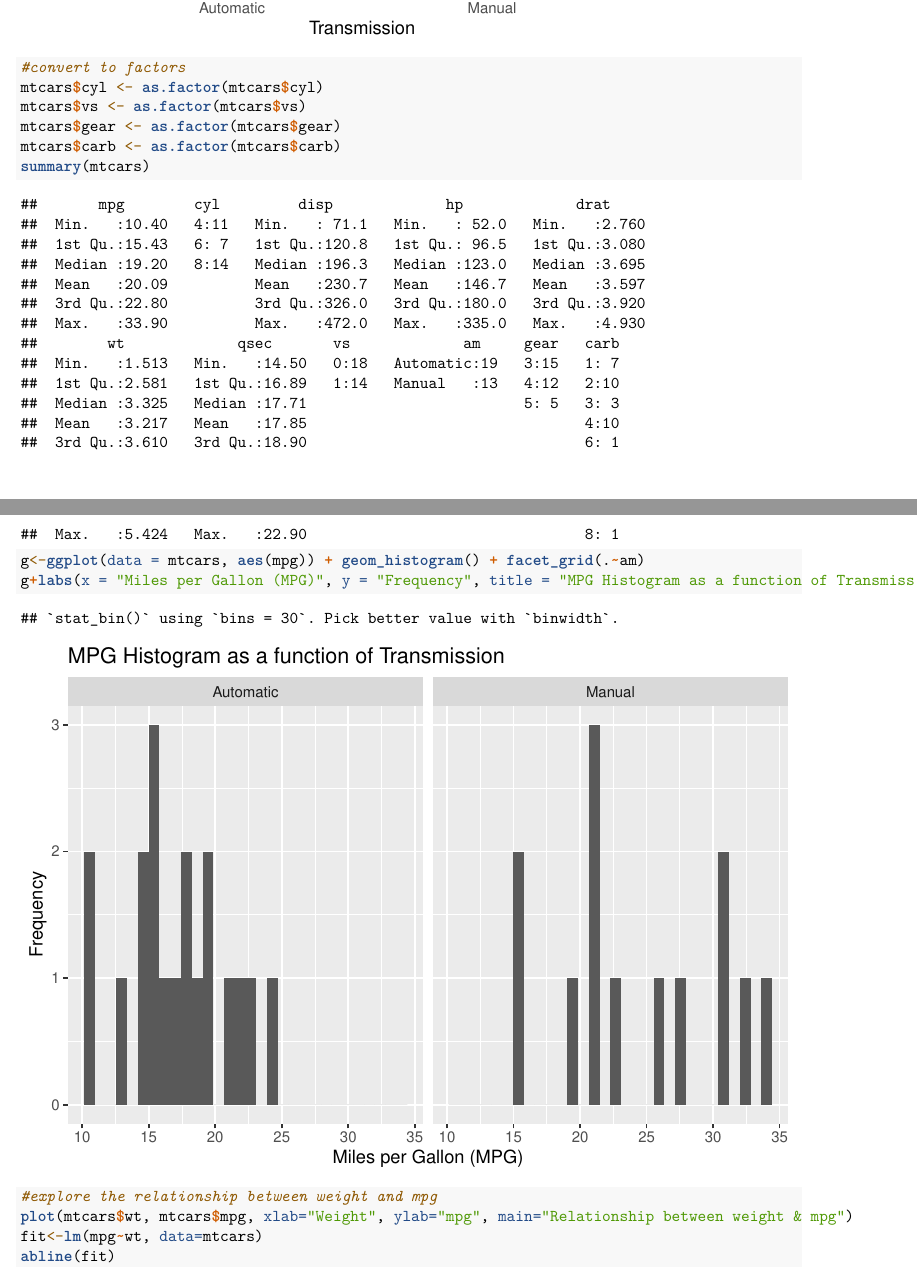
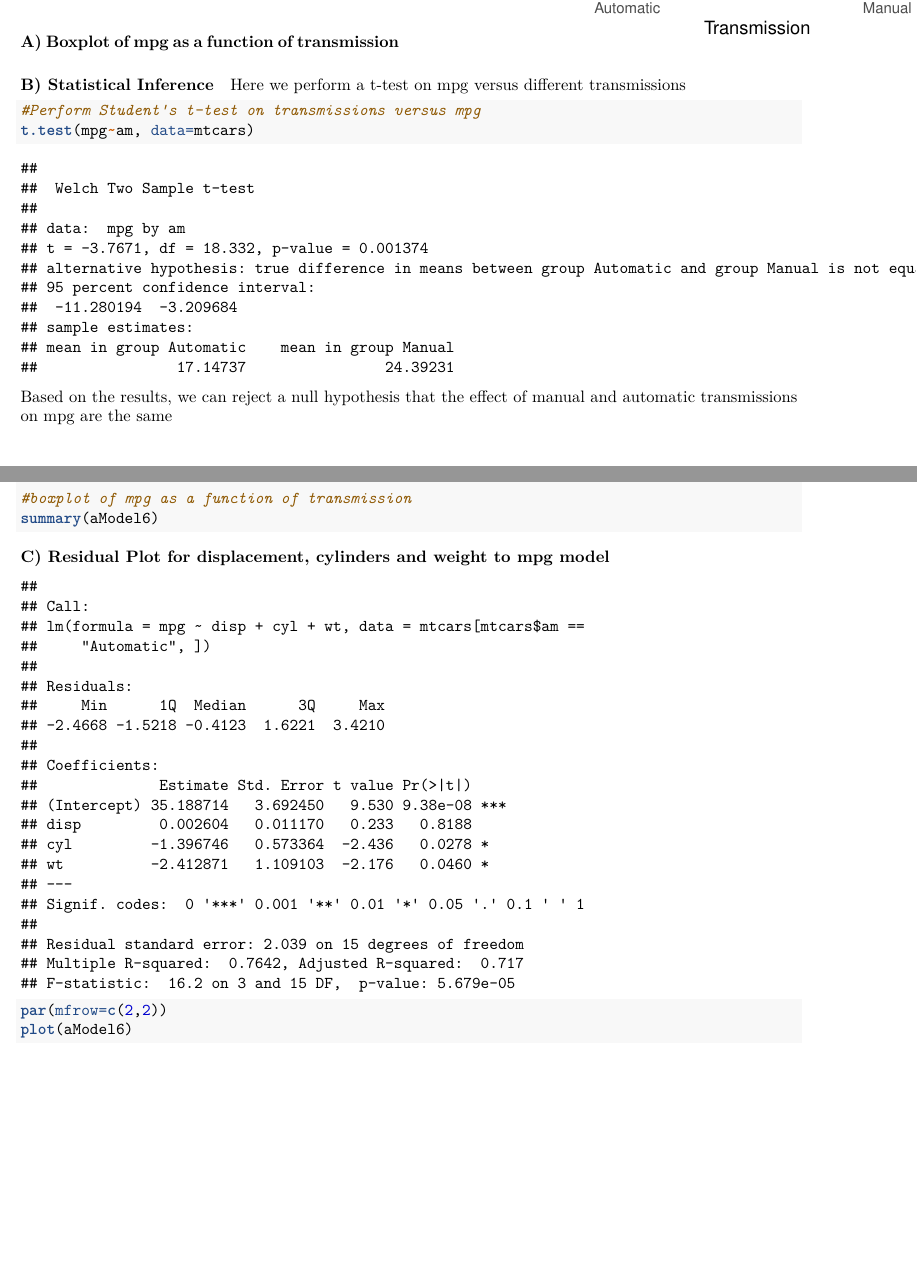
Before and after one commit to jaganrn/DataScience-RegressionModels-Project, an R Markdown document (RegressionModels-Project.Rmd): two parts of pages 3 and 4 of 5, joined at a grey line, cut so that both start at the same text, the shorter picture padded with empty space. Rendered offline with R 4.5, knitr and Pandoc, then LaTeX, with nearby package versions.

Commit message:
Updates based on feedback from evaluation

````diff
--- a/RegressionModels-Project.Rmd
+++ b/RegressionModels-Project.Rmd
@@ -104,15 +107,18 @@ g+labs(x="Transmission", y="Miles per Gallon (MPG)", title="MPG as a function of
 
-#convert to factors
-mtcars$cyl <- as.factor(mtcars$cyl)
-mtcars$vs <- as.factor(mtcars$vs)
-mtcars$gear <- as.factor(mtcars$gear)
-mtcars$carb <- as.factor(mtcars$carb)
-summary(mtcars)
-g<-ggplot(data = mtcars, aes(mpg)) + geom_histogram() + facet_grid(.~am)
-g+labs(x = "Miles per Gallon (MPG)", y = "Frequency", title = "MPG Histogram as a function of Transmission")
+#### **B) Statistical Inference**
 
-#explore the relationship between weight and mpg
-plot(mtcars$wt, mtcars$mpg, xlab="Weight", ylab="mpg", main="Relationship between weight & mpg")
-fit<-lm(mpg~wt, data=mtcars)
-abline(fit)
+Here we perform a t-test on mpg versus different transmissions
+
+```{r}
+#Perform Student's t-test on transmissions versus mpg
+t.test(mpg~am, data=mtcars)
 ```
+Based on the results, we can reject a null hypothesis that the effect of manual and automatic transmissions on mpg are the same
+
+#### **C) Residual Plot for displacement, cylinders and weight to mpg model**
+
+```{r}
+#boxplot of mpg as a function of transmission
+summary(aModel6)
+par(mfrow=c(2,2))
+plot(aModel6)
````
Also changed, not shown: RegressionModels-Project.pdf, RegressionModels-Project.Rmd (10 more changed lines).
